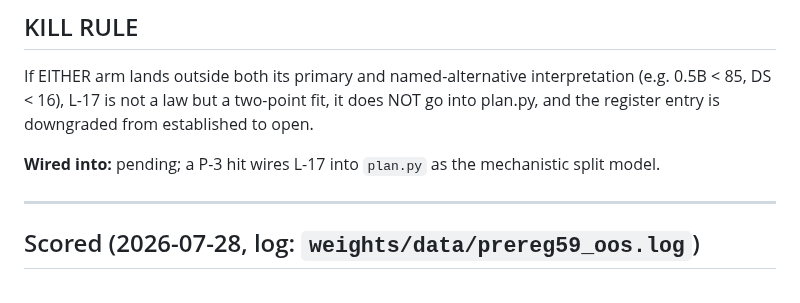
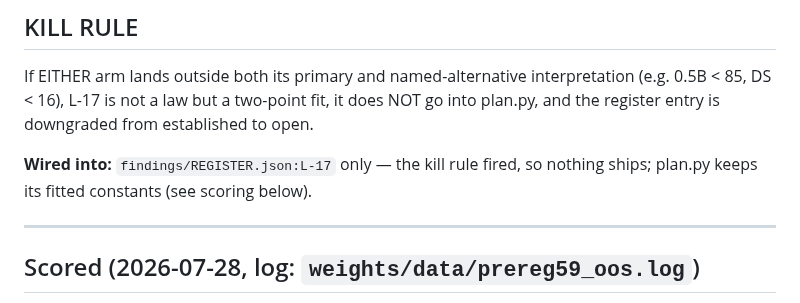
Before and after one commit to FedericoTs/quantprobe, a Markdown page: preregistrations/2026-07-28-l17-out-of-sample.md, the part around the change. Drawn GitHub-style.

Commit message:
Fix the staked wired_into line to the scored outcome - layer 5 green again
Co-Authored-By: Claude Opus 5 <noreply@anthropic.com>

```diff
--- a/preregistrations/2026-07-28-l17-out-of-sample.md
+++ b/preregistrations/2026-07-28-l17-out-of-sample.md
@@ -52,7 +52,8 @@ If EITHER arm lands outside both its primary and named-alternative interpretatio
 < 85, DS < 16), L-17 is not a law but a two-point fit, it does NOT go into plan.py, and the
 register entry is downgraded from established to open.
 
-**Wired into:** pending; a P-3 hit wires L-17 into `plan.py` as the mechanistic split model.
+**Wired into:** `findings/REGISTER.json:L-17` only — the kill rule fired, so nothing ships;
+plan.py keeps its fitted constants (see scoring below).
 
 ---
 
```
